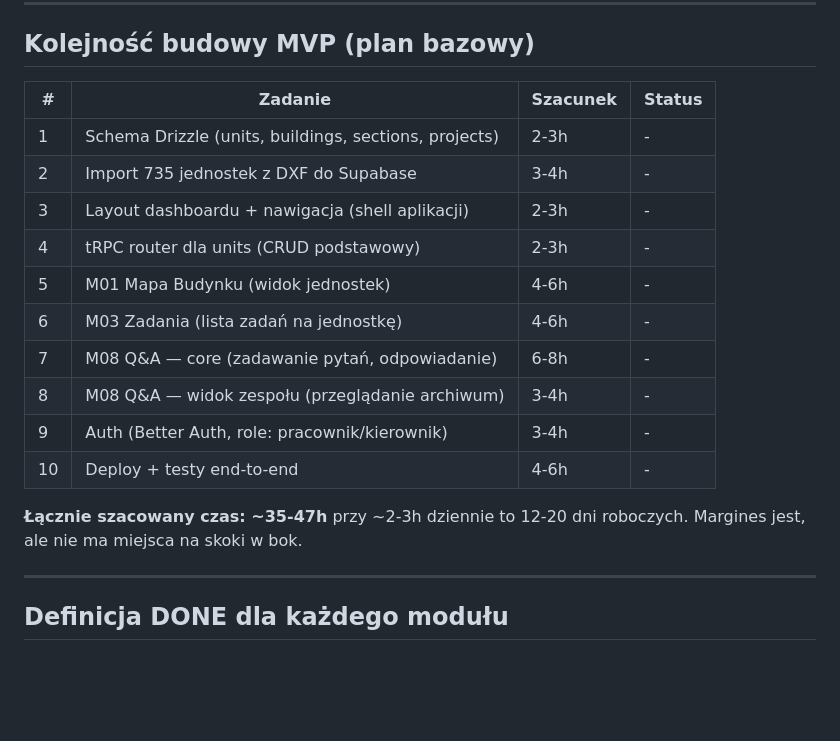
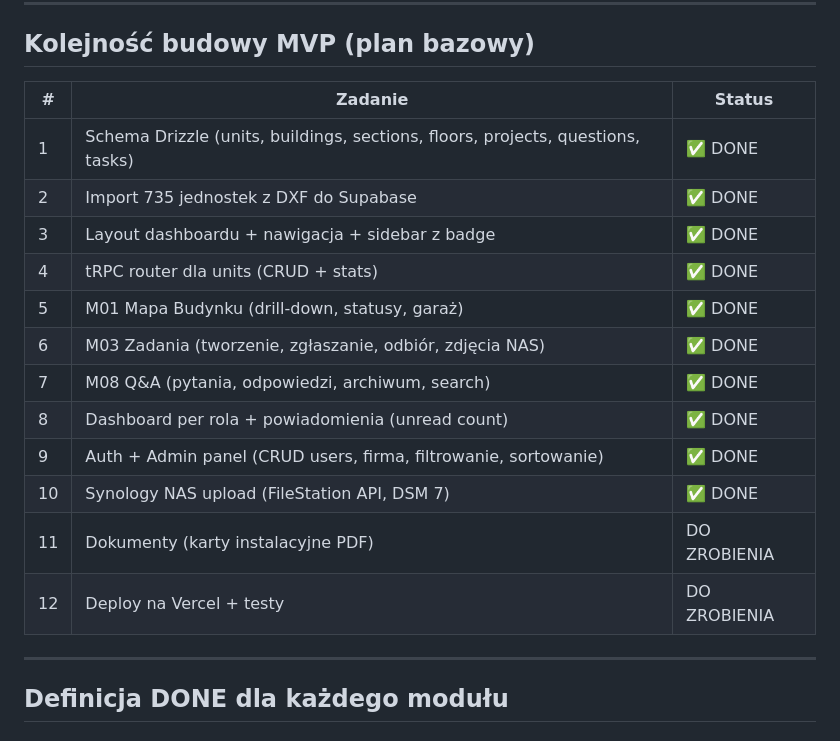
Before and after one commit to jaceksk1/JDK-Z4, a Markdown page: .ai/PROMPT-2.md, the part around the change. GitHub-like rendering; blank space fills up the shorter version.

```diff
--- a/.ai/PROMPT-2.md
+++ b/.ai/PROMPT-2.md
@@ -42,20 +42,20 @@ Na początku każdej sesji zadaj te pytania w tej kolejności. Nie zaczynaj omaw
 
 ## Kolejność budowy MVP (plan bazowy)
 
-| # | Zadanie | Szacunek | Status |
-|---|---------|----------|--------|
-| 1 | Schema Drizzle (units, buildings, sections, projects) | 2-3h | - |
-| 2 | Import 735 jednostek z DXF do Supabase | 3-4h | - |
-| 3 | Layout dashboardu + nawigacja (shell aplikacji) | 2-3h | - |
-| 4 | tRPC router dla units (CRUD podstawowy) | 2-3h | - |
-| 5 | M01 Mapa Budynku (widok jednostek) | 4-6h | - |
-| 6 | M03 Zadania (lista zadań na jednostkę) | 4-6h | - |
-| 7 | M08 Q&A — core (zadawanie pytań, odpowiadanie) | 6-8h | - |
-| 8 | M08 Q&A — widok zespołu (przeglądanie archiwum) | 3-4h | - |
-| 9 | Auth (Better Auth, role: pracownik/kierownik) | 3-4h | - |
-| 10 | Deploy + testy end-to-end | 4-6h | - |
-
-**Łącznie szacowany czas: ~35-47h** przy ~2-3h dziennie to 12-20 dni roboczych. Margines jest, ale nie ma miejsca na skoki w bok.
+| # | Zadanie | Status |
+|---|---------|--------|
+| 1 | Schema Drizzle (units, buildings, sections, floors, projects, questions, tasks) | ✅ DONE |
+| 2 | Import 735 jednostek z DXF do Supabase | ✅ DONE |
+| 3 | Layout dashboardu + nawigacja + sidebar z badge | ✅ DONE |
+| 4 | tRPC router dla units (CRUD + stats) | ✅ DONE |
+| 5 | M01 Mapa Budynku (drill-down, statusy, garaż) | ✅ DONE |
+| 6 | M03 Zadania (tworzenie, zgłaszanie, odbiór, zdjęcia NAS) | ✅ DONE |
+| 7 | M08 Q&A (pytania, odpowiedzi, archiwum, search) | ✅ DONE |
+| 8 | Dashboard per rola + powiadomienia (unread count) | ✅ DONE |
+| 9 | Auth + Admin panel (CRUD users, firma, filtrowanie, sortowanie) | ✅ DONE |
+| 10 | Synology NAS upload (FileStation API, DSM 7) | ✅ DONE |
+| 11 | Dokumenty (karty instalacyjne PDF) | DO ZROBIENIA |
+| 12 | Deploy na Vercel + testy | DO ZROBIENIA |
 
 ---
 
```
Also changed, not shown: .ai/PROMPT-0.md (+22 -4 lines).
